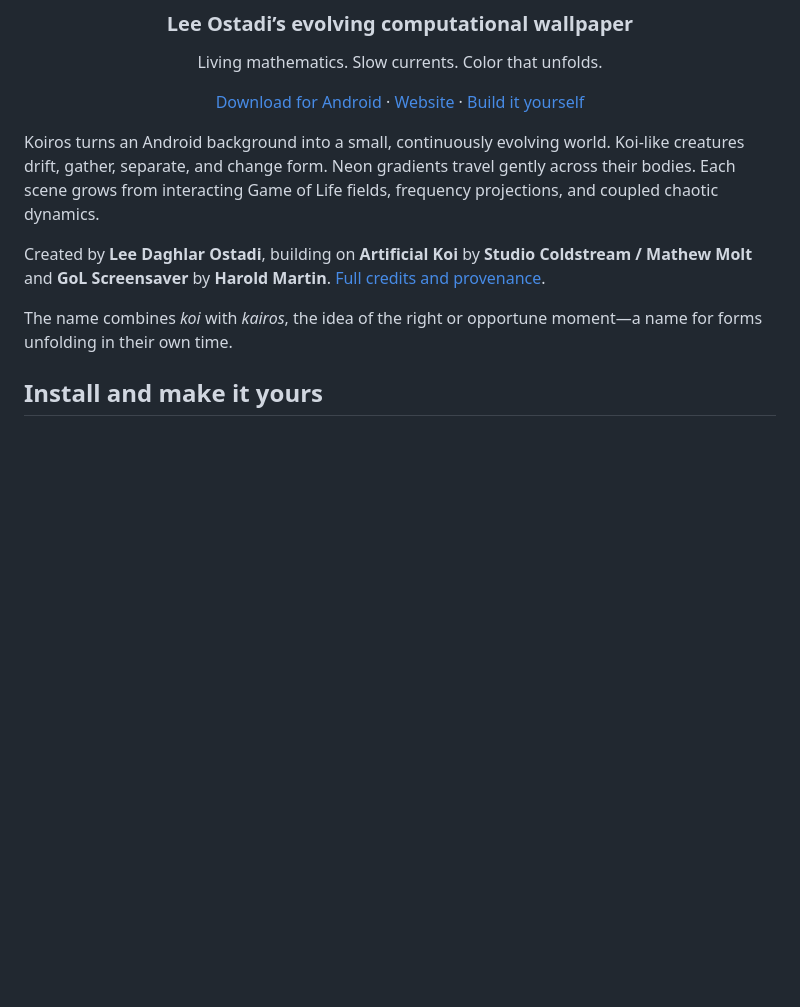
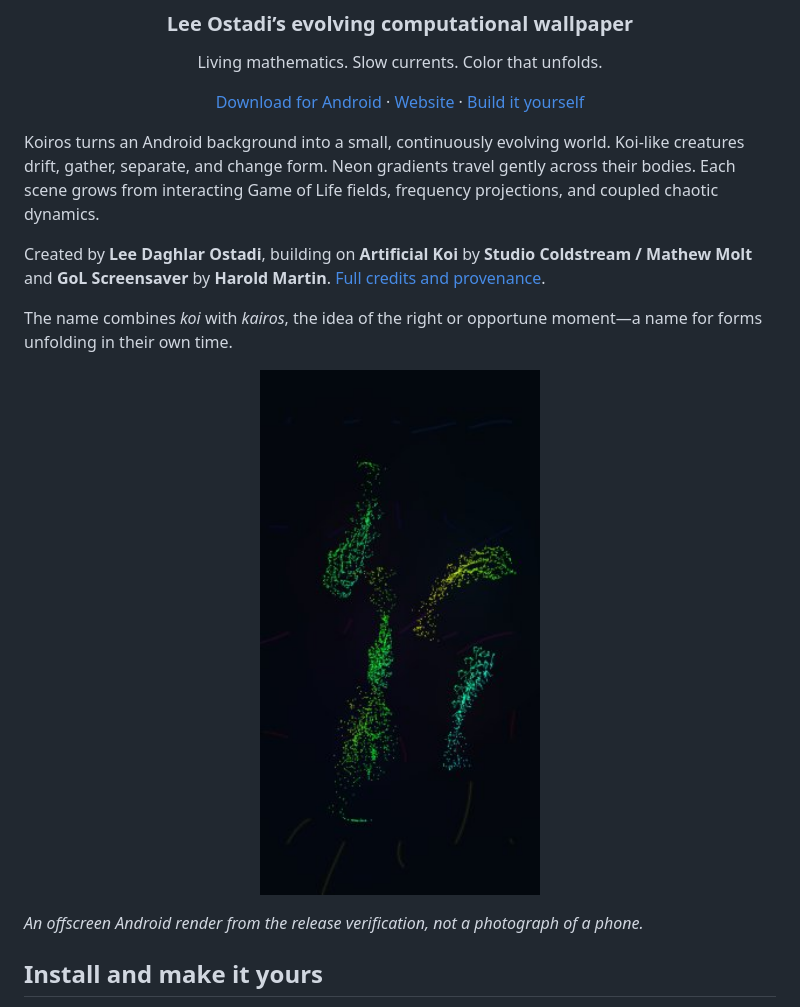
Before and after one commit to lostadi/koiros, a Markdown page: README.md, the part around one of its changes. Rendered like a GitHub page; pictures changed too: docs/images/koiros-render.jpg (added); blank space fills up the shorter version.

```diff
--- a/README.md
+++ b/README.md
@@ -21,6 +21,10 @@ Created by **Lee Daghlar Ostadi**, building on **Artificial Koi** by
 
 The name combines *koi* with *kairos*, the idea of the right or opportune
 moment—a name for forms unfolding in their own time.
+
+<p align="center"><img src="docs/images/koiros-render.jpg" width="280" alt="An actual Koiros simulation frame: luminous forms against a dark background"></p>
+
+*An offscreen Android render from the release verification, not a photograph of a phone.*
 
 ## Install and make it yours
 
```
Also changed, not shown: other parts of README.md (+1 -1 lines), docs/releases/v1.8.md (added, +36 -0 lines), 2 other files.
